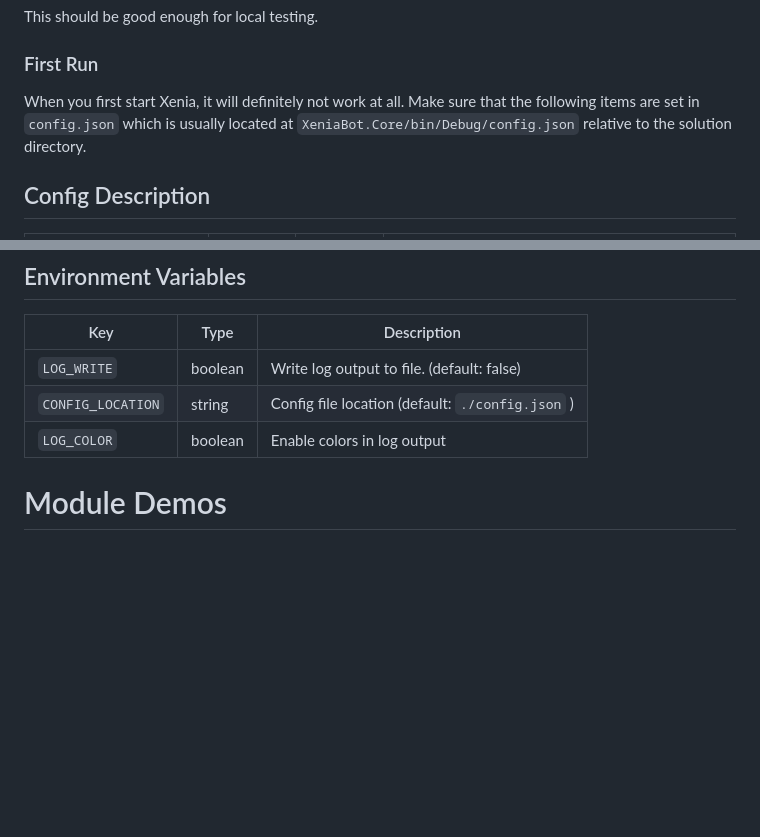
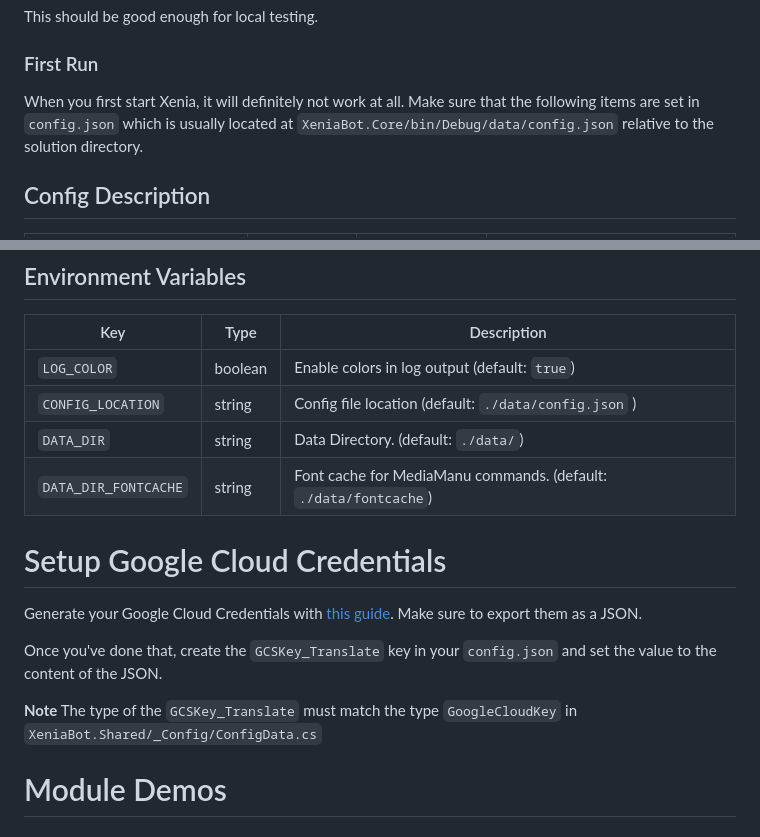
Before and after one commit to ktwrd/XeniaBot, a Markdown page: README.md, 2 parts joined by grey strips. Drawn GitHub-style; blank space fills up the shorter version.

```diff
--- a/README.md
+++ b/README.md
@@ -46,6 +46,6 @@ This should be good enough for local testing.
 
 ### First Run
 
-When you first start Xenia, it will definitely not work at all. Make sure that the following items are set in `config.json` which is usually located at `XeniaBot.Core/bin/Debug/config.json` relative to the solution directory.
+When you first start Xenia, it will definitely not work at all. Make sure that the following items are set in `config.json` which is usually located at `XeniaBot.Core/bin/Debug/data/config.json` relative to the solution directory.
 
 ## Config Description
@@ -63,9 +81,18 @@ When you first start Xenia, it will definitely not work at all. Make sure that t
 ## Environment Variables
 | Key | Type | Description |
 | --- | ---- | ----------- |
-| `LOG_WRITE` | boolean | Write log output to file. (default: false) |
-| `CONFIG_LOCATION` | string | Config file location (default: `./config.json` ) |
-| `LOG_COLOR` | boolean | Enable colors in log output |
+| `LOG_COLOR` | boolean | Enable colors in log output (default: `true`) |
+| `CONFIG_LOCATION` | string | Config file location (default: `./data/config.json` ) |
+| `DATA_DIR` | string | Data Directory. (default: `./data/`) |
+| `DATA_DIR_FONTCACHE` | string | Font cache for MediaManu commands. (default: `./data/fontcache`) |
+
+# Setup Google Cloud Credentials
+
+Generate your Google Cloud Credentials with [this guide](https://developers.google.com/workspace/guides/create-credentials). Make sure to export them as a JSON.
+
+Once you've done that, create the `GCSKey_Translate` key in your `config.json` and set the value to the content of the JSON.
+
+**Note** The type of the `GCSKey_Translate` must match the type `GoogleCloudKey` in `XeniaBot.Shared/_Config/ConfigData.cs`
 
 # Module Demos
 ## Confession Module
```
Also changed, not shown: other parts of README.md (+28 -10 lines).
